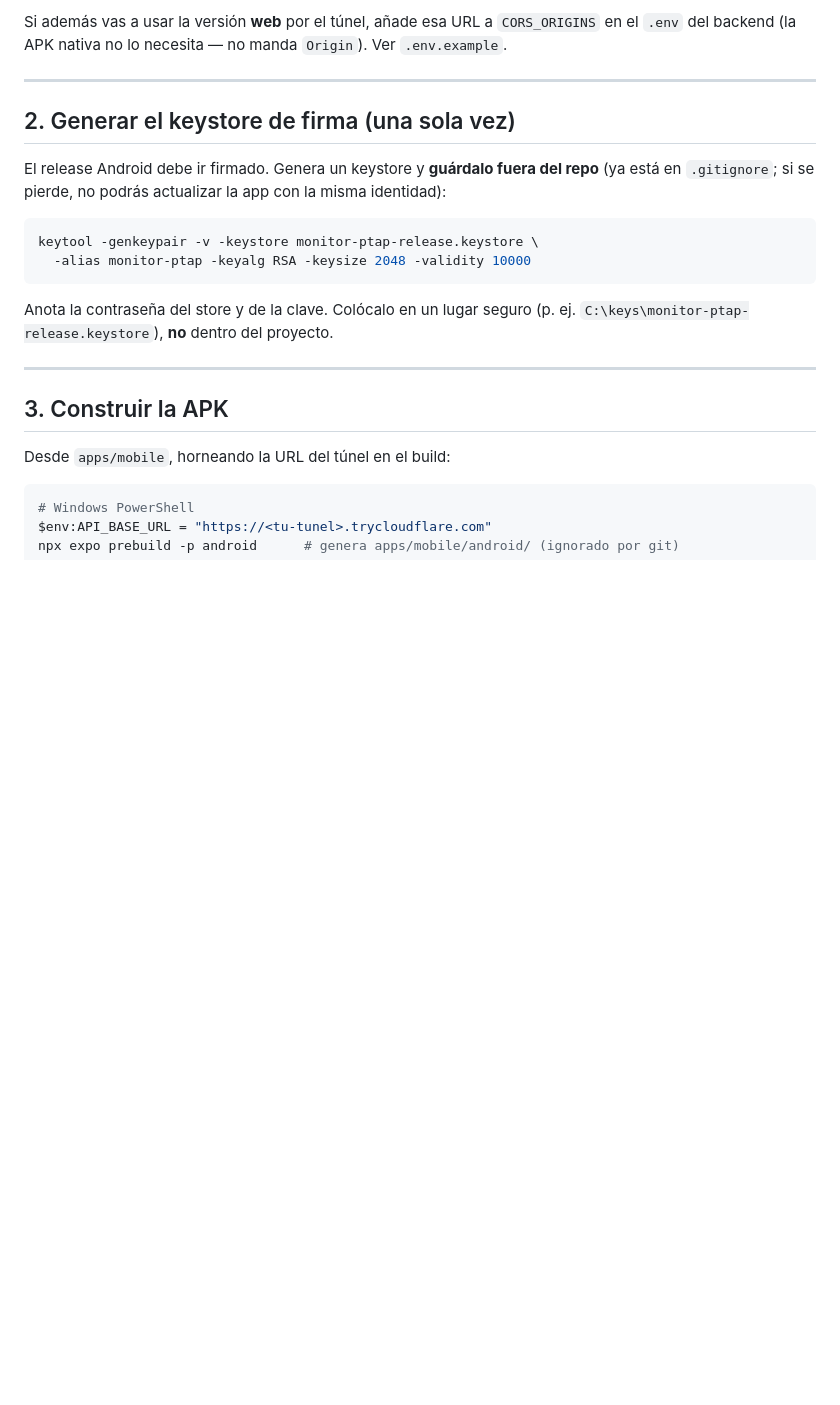
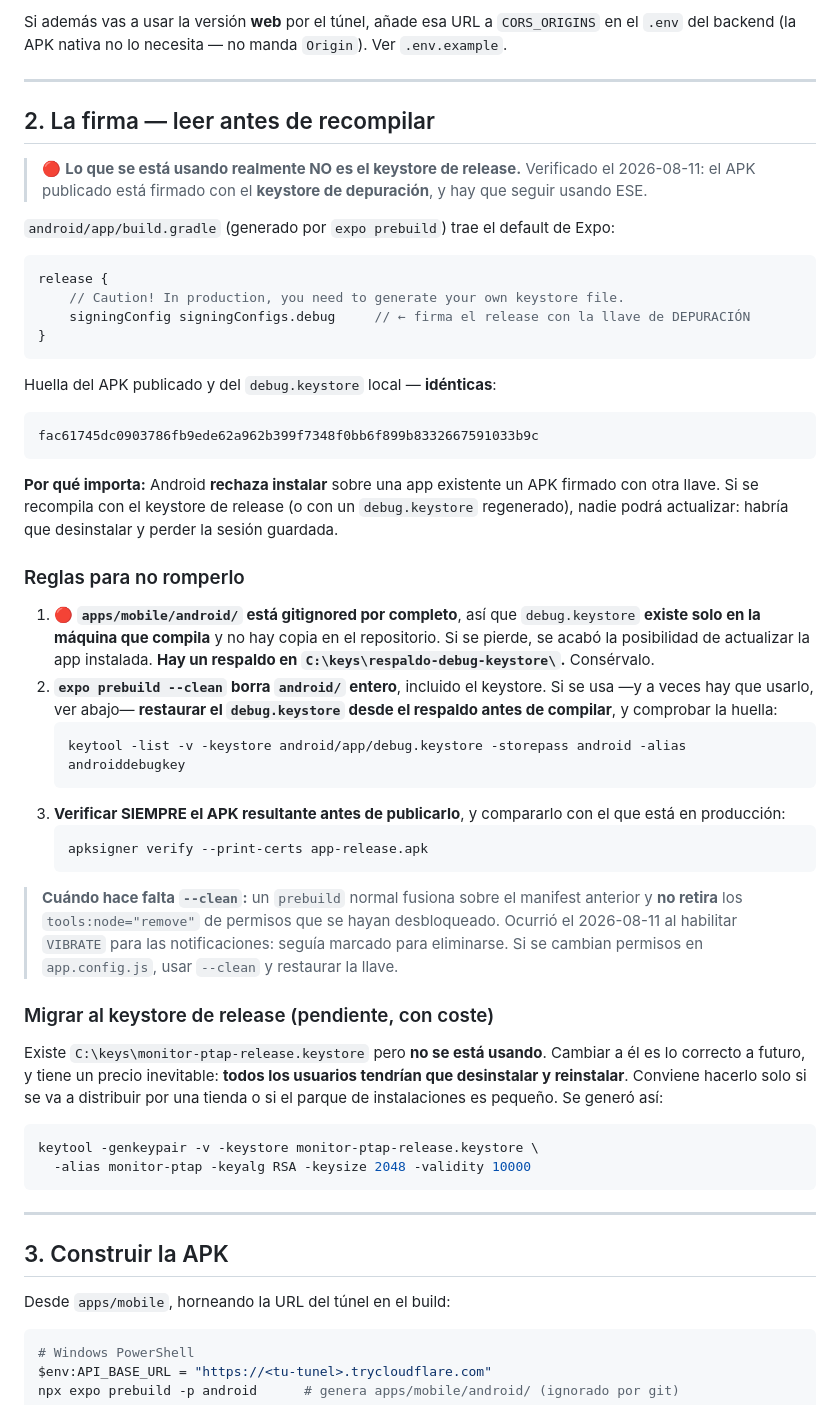
Before and after one commit to sebas4284/monitor-ptap, a Markdown page: docs/ANDROID_APK.md, the part around the change. Drawn GitHub-style; blank space fills up the shorter version.

Commit message:
docs(apk): la firma real es la de DEPURACION, y como no romperla
Verificado con apksigner: el APK publicado esta firmado con el debug.keystore de
la maquina de compilacion, no con C:\keys\monitor-ptap-release.keystore. Es el
default de Expo (release { signingConfig signingConfigs.debug }), con su propio
aviso en el build.gradle generado.

Importa porque Android rechaza instalar sobre una app existente un APK firmado
con otra llave: cambiar de keystore obligaria a desinstalar y perder la sesion.

Se documenta:
- android/ esta gitignored por completo, asi que el debug.keystore existe SOLO en
  la maquina que compila. Se dejo respaldo en C:\keys\respaldo-debug-keystore\.
- expo prebuild --clean borra android/ entero: hay que restaurar la llave antes
  de compilar y verificar la huella.
- Cuando hace falta --clean: un prebuild normal fusiona sobre el manifest previo
  y NO retira los tools:node="remove" de permisos desbloqueados. Paso hoy al
  habilitar VIBRATE para las notificaciones.
- Migrar al keystore de release queda como pendiente con coste explicito
  (reinstalacion de todos los usuarios).

Co-Authored-By: Claude Opus 5 (1M context) <noreply@anthropic.com>

````diff
--- a/docs/ANDROID_APK.md
+++ b/docs/ANDROID_APK.md
@@ -86,18 +86,64 @@ backend (la APK nativa no lo necesita — no manda `Origin`). Ver `.env.example`
 
 ---
 
-## 2. Generar el keystore de firma (una sola vez)
+## 2. La firma — leer antes de recompilar
 
-El release Android debe ir firmado. Genera un keystore y **guárdalo fuera del repo** (ya está en
-`.gitignore`; si se pierde, no podrás actualizar la app con la misma identidad):
+> 🔴 **Lo que se está usando realmente NO es el keystore de release.** Verificado el 2026-08-11: el
+> APK publicado está firmado con el **keystore de depuración**, y hay que seguir usando ESE.
+
+`android/app/build.gradle` (generado por `expo prebuild`) trae el default de Expo:
+
+```gradle
+release {
+    // Caution! In production, you need to generate your own keystore file.
+    signingConfig signingConfigs.debug     // ← firma el release con la llave de DEPURACIÓN
+}
+```
+
+Huella del APK publicado y del `debug.keystore` local — **idénticas**:
+
+```
+fac61745dc0903786fb9ede62a962b399f7348f0bb6f899b8332667591033b9c
+```
+
+**Por qué importa:** Android **rechaza instalar** sobre una app existente un APK firmado con otra
+llave. Si se recompila con el keystore de release (o con un `debug.keystore` regenerado), nadie
+podrá actualizar: habría que desinstalar y perder la sesión guardada.
+
+### Reglas para no romperlo
+
+1. 🔴 **`apps/mobile/android/` está gitignored por completo**, así que `debug.keystore` **existe solo
+   en la máquina que compila** y no hay copia en el repositorio. Si se pierde, se acabó la
+   posibilidad de actualizar la app instalada.
+   **Hay un respaldo en `C:\keys\respaldo-debug-keystore\`.** Consérvalo.
+2. **`expo prebuild --clean` borra `android/` entero**, incluido el keystore. Si se usa —y a veces
+   hay que usarlo, ver abajo— **restaurar el `debug.keystore` desde el respaldo antes de compilar**,
+   y comprobar la huella:
+   ```bash
+   keytool -list -v -keystore android/app/debug.keystore -storepass android -alias androiddebugkey
+   ```
+3. **Verificar SIEMPRE el APK resultante antes de publicarlo**, y compararlo con el que está en
+   producción:
+   ```bash
+   apksigner verify --print-certs app-release.apk
+   ```
+
+> **Cuándo hace falta `--clean`:** un `prebuild` normal fusiona sobre el manifest anterior y **no
+> retira** los `tools:node="remove"` de permisos que se hayan desbloqueado. Ocurrió el 2026-08-11 al
+> habilitar `VIBRATE` para las notificaciones: seguía marcado para eliminarse. Si se cambian
+> permisos en `app.config.js`, usar `--clean` y restaurar la llave.
+
+### Migrar al keystore de release (pendiente, con coste)
+
+Existe `C:\keys\monitor-ptap-release.keystore` pero **no se está usando**. Cambiar a él es lo
+correcto a futuro, y tiene un precio inevitable: **todos los usuarios tendrían que desinstalar y
+reinstalar**. Conviene hacerlo solo si se va a distribuir por una tienda o si el parque de
+instalaciones es pequeño. Se generó así:
 
 ```bash
 keytool -genkeypair -v -keystore monitor-ptap-release.keystore \
   -alias monitor-ptap -keyalg RSA -keysize 2048 -validity 10000
 ```
-
-Anota la contraseña del store y de la clave. Colócalo en un lugar seguro (p. ej.
-`C:\keys\monitor-ptap-release.keystore`), **no** dentro del proyecto.
 
 ---
 
````
